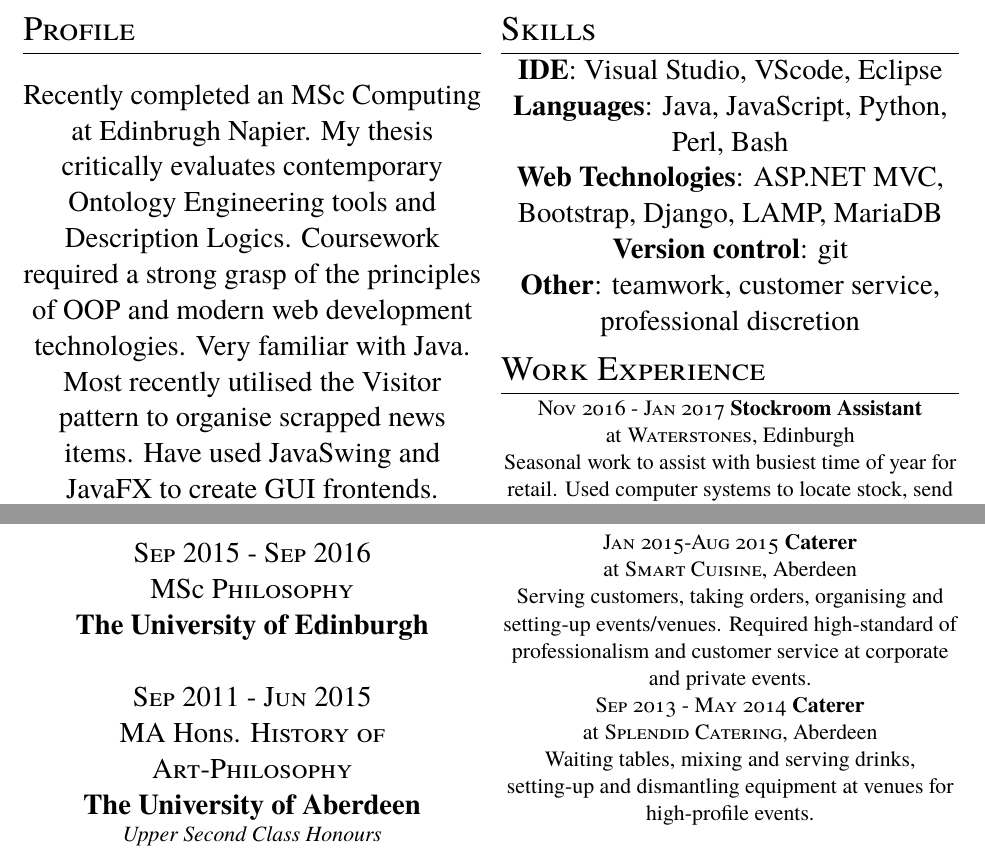
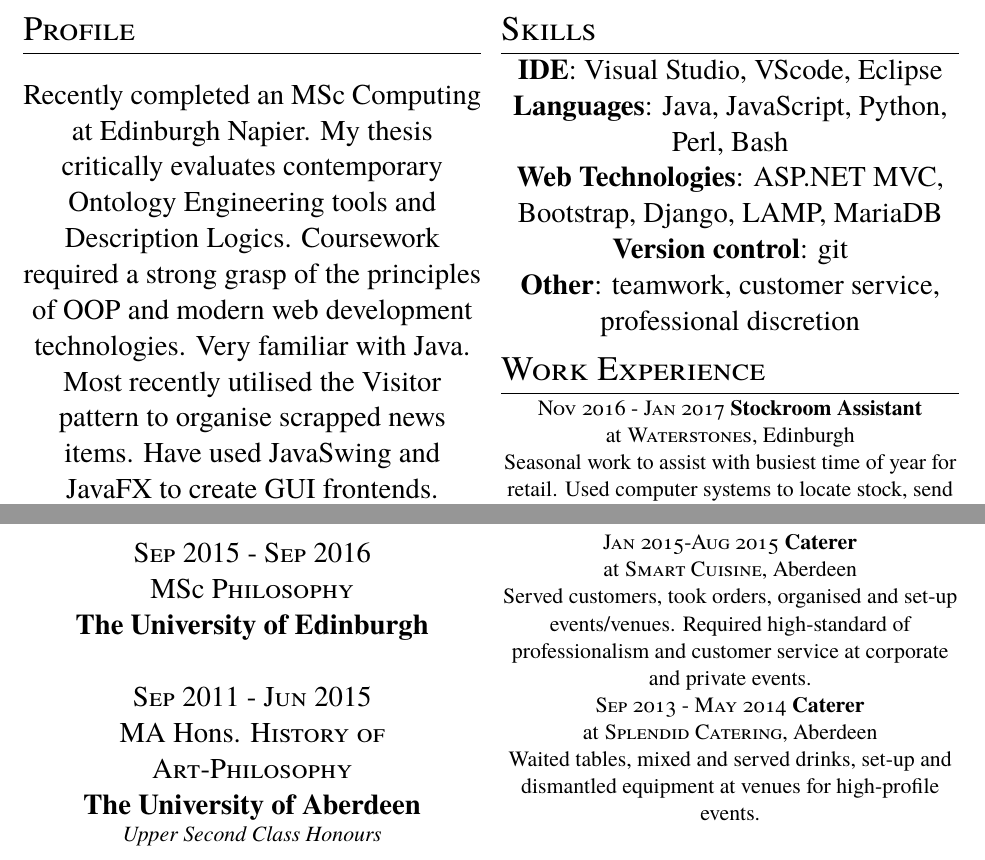
Before and after one commit to steeznson/sampleTeX, a LaTeX CV (cv.tex): two parts of the page, joined at a grey line, cut so that both start at the same text. Compiled offline with pdfLaTeX.

Commit message:
fixed typos

```diff
--- a/cv.tex
+++ b/cv.tex
@@ -24,7 +24,7 @@
 
 % Profile
 \section{Profile}
-Recently completed an MSc Computing at Edinbrugh Napier.
+Recently completed an MSc Computing at Edinburgh Napier.
 My thesis critically evaluates contemporary Ontology Engineering tools and Description Logics.
 Coursework required a strong grasp of the principles of OOP and modern web development technologies.
 Very familiar with Java.
@@ -64,9 +64,9 @@ at \textsc{Scotmid}, Edinburgh\\
 Busy shop environment. Helped customers with their shopping, served on tills. Managed stock, delivery and displays instore. Handled cash and card transactions. Adhered to licensing regulations and trained new staff.} \\
 \textsc{Jan 2015-Aug 2015} \textbf{Caterer}\\
 at \textsc{Smart Cuisine}, Aberdeen\\
-Serving customers, taking orders, organising and setting-up events/venues. Required high-standard of professionalism and customer service at corporate and private events.\\
+Served customers, took orders, organised and set-up events/venues. Required high-standard of professionalism and customer service at corporate and private events.\\
 \textsc{Sep 2013 - May 2014} \textbf{Caterer}\\
 at \textsc{Splendid Catering}, Aberdeen\\
-Waiting tables, mixing and serving drinks, setting-up and dismantling equipment at venues for high-profile events.\\
+Waited tables, mixed and served drinks, set-up and dismantled equipment at venues for high-profile events.\\
 \end{multicols}
 \end{document}
```
